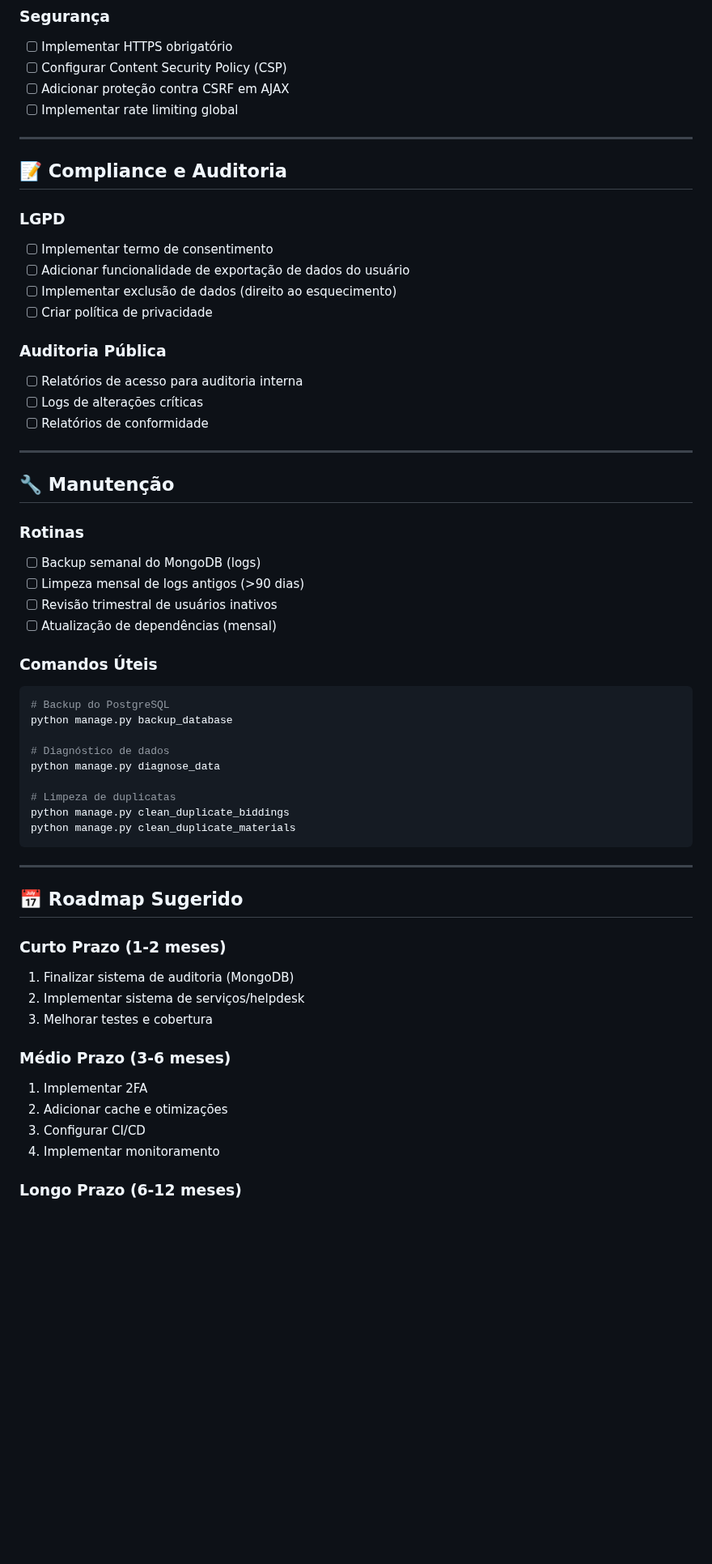
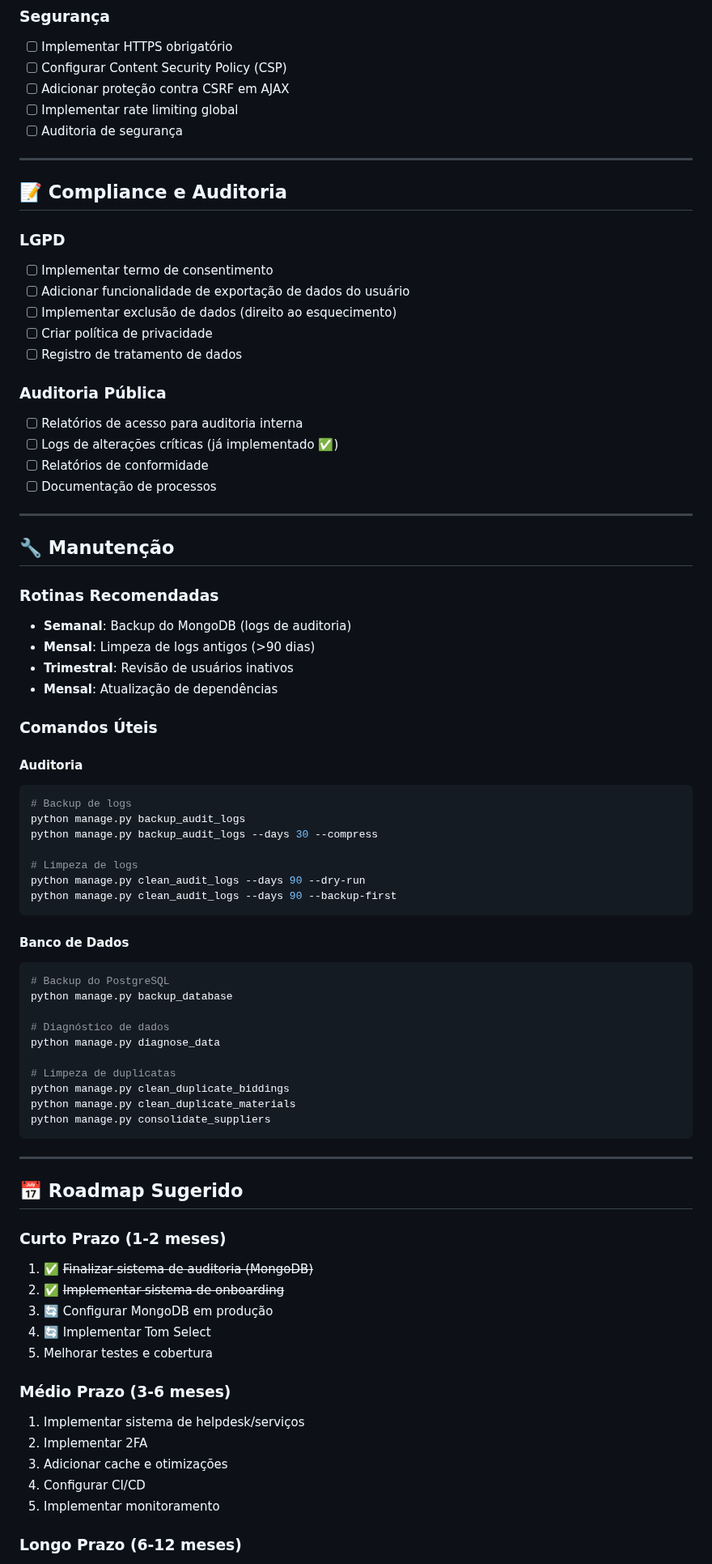
Before and after one commit to Prefeitura-Municipal-de-Novo-Horizonte/sisinfo-v2, a Markdown page: docs/PROXIMOS_PASSOS.md, the part around one of its changes. Shown at 81% size. GitHub-like rendering; blank space fills up the shorter version.

````diff
--- a/docs/PROXIMOS_PASSOS.md
+++ b/docs/PROXIMOS_PASSOS.md
@@ -104,6 +142,7 @@ python manage.py clean_audit_logs --days 90 --backup-first
 - [ ] Configurar Content Security Policy (CSP)
 - [ ] Adicionar proteção contra CSRF em AJAX
 - [ ] Implementar rate limiting global
+- [ ] Auditoria de segurança
 
 ---
 
@@ -114,23 +153,38 @@ python manage.py clean_audit_logs --days 90 --backup-first
 - [ ] Adicionar funcionalidade de exportação de dados do usuário
 - [ ] Implementar exclusão de dados (direito ao esquecimento)
 - [ ] Criar política de privacidade
+- [ ] Registro de tratamento de dados
 
 ### Auditoria Pública
 - [ ] Relatórios de acesso para auditoria interna
-- [ ] Logs de alterações críticas
+- [ ] Logs de alterações críticas (já implementado ✅)
 - [ ] Relatórios de conformidade
+- [ ] Documentação de processos
 
 ---
 
 ## 🔧 Manutenção
 
-### Rotinas
-- [ ] Backup semanal do MongoDB (logs)
-- [ ] Limpeza mensal de logs antigos (>90 dias)
-- [ ] Revisão trimestral de usuários inativos
-- [ ] Atualização de dependências (mensal)
+### Rotinas Recomendadas
+- **Semanal**: Backup do MongoDB (logs de auditoria)
+- **Mensal**: Limpeza de logs antigos (>90 dias)
+- **Trimestral**: Revisão de usuários inativos
+- **Mensal**: Atualização de dependências
 
 ### Comandos Úteis
+
+#### Auditoria
+```bash
+# Backup de logs
+python manage.py backup_audit_logs
+python manage.py backup_audit_logs --days 30 --compress
+
+# Limpeza de logs
+python manage.py clean_audit_logs --days 90 --dry-run
+python manage.py clean_audit_logs --days 90 --backup-first
+```
+
+#### Banco de Dados
 ```bash
 # Backup do PostgreSQL
 python manage.py backup_database
@@ -141,6 +195,7 @@ python manage.py diagnose_data
 # Limpeza de duplicatas
 python manage.py clean_duplicate_biddings
 python manage.py clean_duplicate_materials
+python manage.py consolidate_suppliers
 ```
 
 ---
@@ -148,15 +203,18 @@ python manage.py clean_duplicate_materials
 ## 📅 Roadmap Sugerido
 
 ### Curto Prazo (1-2 meses)
-1. Finalizar sistema de auditoria (MongoDB)
-2. Implementar sistema de serviços/helpdesk
-3. Melhorar testes e cobertura
+1. ✅ ~~Finalizar sistema de auditoria (MongoDB)~~
+2. ✅ ~~Implementar sistema de onboarding~~
+3. 🔄 Configurar MongoDB em produção
+4. 🔄 Implementar Tom Select
+5. Melhorar testes e cobertura
 
 ### Médio Prazo (3-6 meses)
-1. Implementar 2FA
-2. Adicionar cache e otimizações
-3. Configurar CI/CD
-4. Implementar monitoramento
+1. Implementar sistema de helpdesk/serviços
+2. Implementar 2FA
+3. Adicionar cache e otimizações
+4. Configurar CI/CD
+5. Implementar monitoramento
 
 ### Longo Prazo (6-12 meses)
 1. Compliance LGPD completo
````
Also changed, not shown: other parts of docs/PROXIMOS_PASSOS.md (+92 -37 lines), docs/GEMINI.md (+16 -3 lines).
